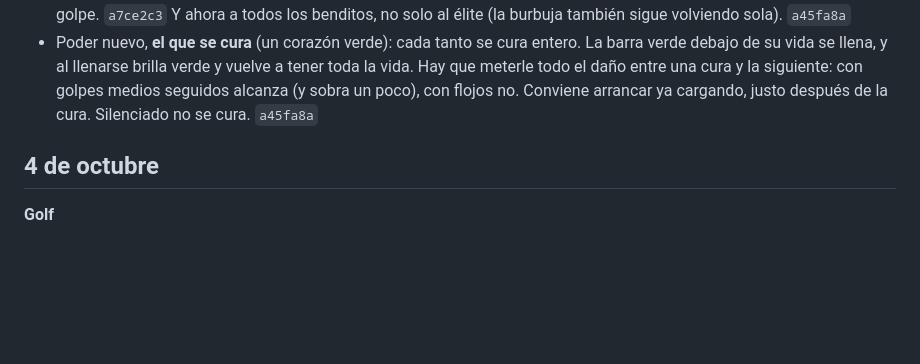
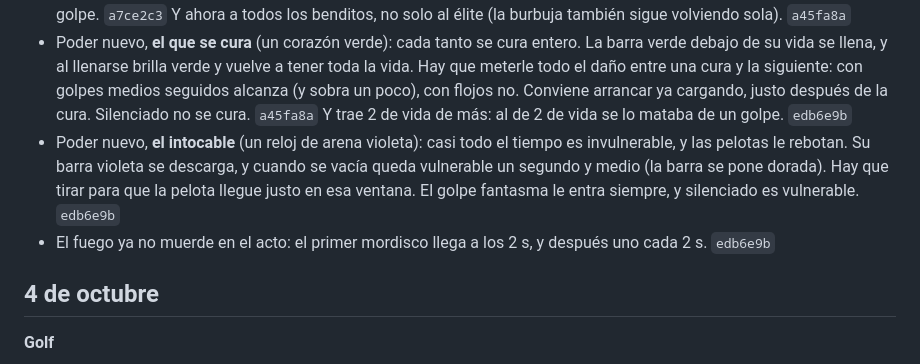
Before and after one commit to LeandroMagonza/GolfKnight, a Markdown page: PATCHNOTES.md, the part around the change. Drawn GitHub-style; blank space fills up the shorter version.

Commit message:
Patch notes: el intocable, vida de más para el que se cura, el fuego a los 2 s
Co-Authored-By: Claude Opus 5.5 (1M context) <noreply@anthropic.com>

```diff
--- a/PATCHNOTES.md
+++ b/PATCHNOTES.md
@@ -36,7 +36,14 @@ figura acá: lo frena el hook `.githooks/pre-push`, y `npm run patchnotes` muest
 - Poder nuevo, **el que se cura** (un corazón verde): cada tanto se cura entero. La barra verde debajo
   de su vida se llena, y al llenarse brilla verde y vuelve a tener toda la vida. Hay que meterle todo el
   daño entre una cura y la siguiente: con golpes medios seguidos alcanza (y sobra un poco), con flojos
-  no. Conviene arrancar ya cargando, justo después de la cura. Silenciado no se cura. `a45fa8a`
+  no. Conviene arrancar ya cargando, justo después de la cura. Silenciado no se cura. `a45fa8a` Y trae 2
+  de vida de más: al de 2 de vida se lo mataba de un golpe. `edb6e9b`
+- Poder nuevo, **el intocable** (un reloj de arena violeta): casi todo el tiempo es invulnerable, y las
+  pelotas le rebotan. Su barra violeta se descarga, y cuando se vacía queda vulnerable un segundo y
+  medio (la barra se pone dorada). Hay que tirar para que la pelota llegue justo en esa ventana. El
+  golpe fantasma le entra siempre, y silenciado es vulnerable. `edb6e9b`
+- El fuego ya no muerde en el acto: el primer mordisco llega a los 2 s, y después uno cada 2 s.
+  `edb6e9b`
 
 ## 4 de octubre
 
```
